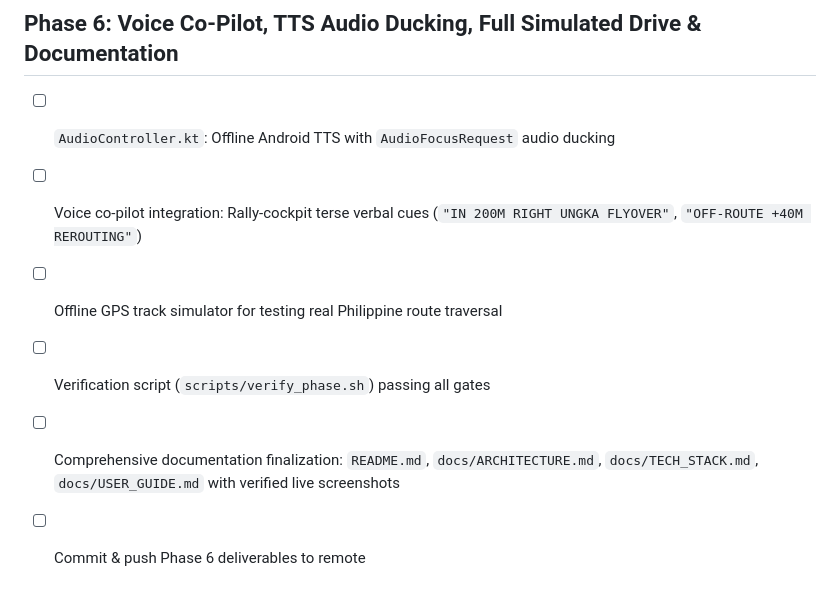
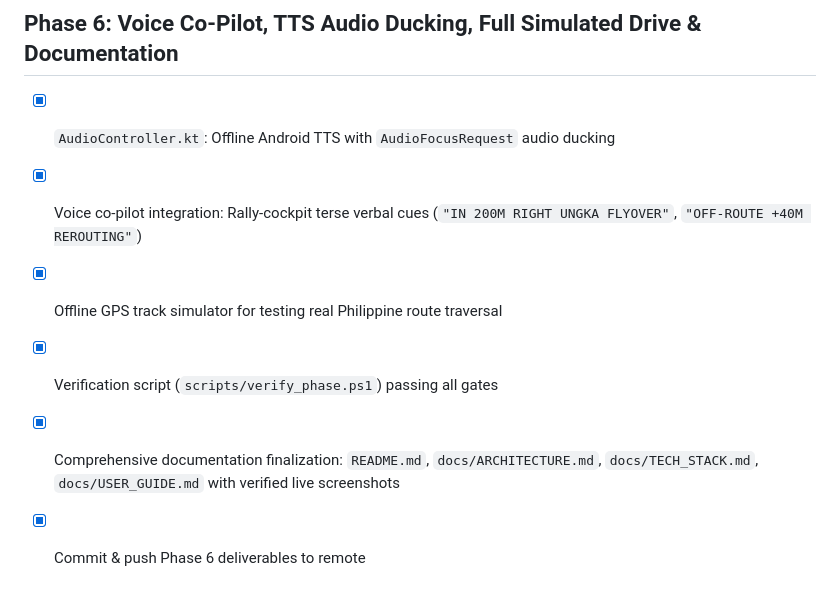
Before and after one commit to ejhay26/Gabay, a Markdown page: 05_TASK_TRACKER.md, the part around the change. GitHub-like rendering.

```diff
--- a/05_TASK_TRACKER.md
+++ b/05_TASK_TRACKER.md
@@ -78,9 +78,9 @@ Commit rule: Every verified fix or completed task MUST be committed and pushed t
 - [x] Commit & push Phase 5 deliverables to remote
 
 ## Phase 6: Voice Co-Pilot, TTS Audio Ducking, Full Simulated Drive & Documentation
-- [ ] `AudioController.kt`: Offline Android TTS with `AudioFocusRequest` audio ducking
-- [ ] Voice co-pilot integration: Rally-cockpit terse verbal cues (`"IN 200M RIGHT UNGKA FLYOVER"`, `"OFF-ROUTE +40M REROUTING"`)
-- [ ] Offline GPS track simulator for testing real Philippine route traversal
-- [ ] Verification script (`scripts/verify_phase.sh`) passing all gates
-- [ ] Comprehensive documentation finalization: `README.md`, `docs/ARCHITECTURE.md`, `docs/TECH_STACK.md`, `docs/USER_GUIDE.md` with verified live screenshots
-- [ ] Commit & push Phase 6 deliverables to remote
+- [x] `AudioController.kt`: Offline Android TTS with `AudioFocusRequest` audio ducking
+- [x] Voice co-pilot integration: Rally-cockpit terse verbal cues (`"IN 200M RIGHT UNGKA FLYOVER"`, `"OFF-ROUTE +40M REROUTING"`)
+- [x] Offline GPS track simulator for testing real Philippine route traversal
+- [x] Verification script (`scripts/verify_phase.ps1`) passing all gates
+- [x] Comprehensive documentation finalization: `README.md`, `docs/ARCHITECTURE.md`, `docs/TECH_STACK.md`, `docs/USER_GUIDE.md` with verified live screenshots
+- [x] Commit & push Phase 6 deliverables to remote
```
Also changed, not shown: README.md (+4 -4 lines), docs/USER_GUIDE.md (+3 -3 lines), docs/screenshots/phase_5_glove_bar.png (added), docs/screenshots/phase_6_simulated_drive.png (added), 1 other file.
